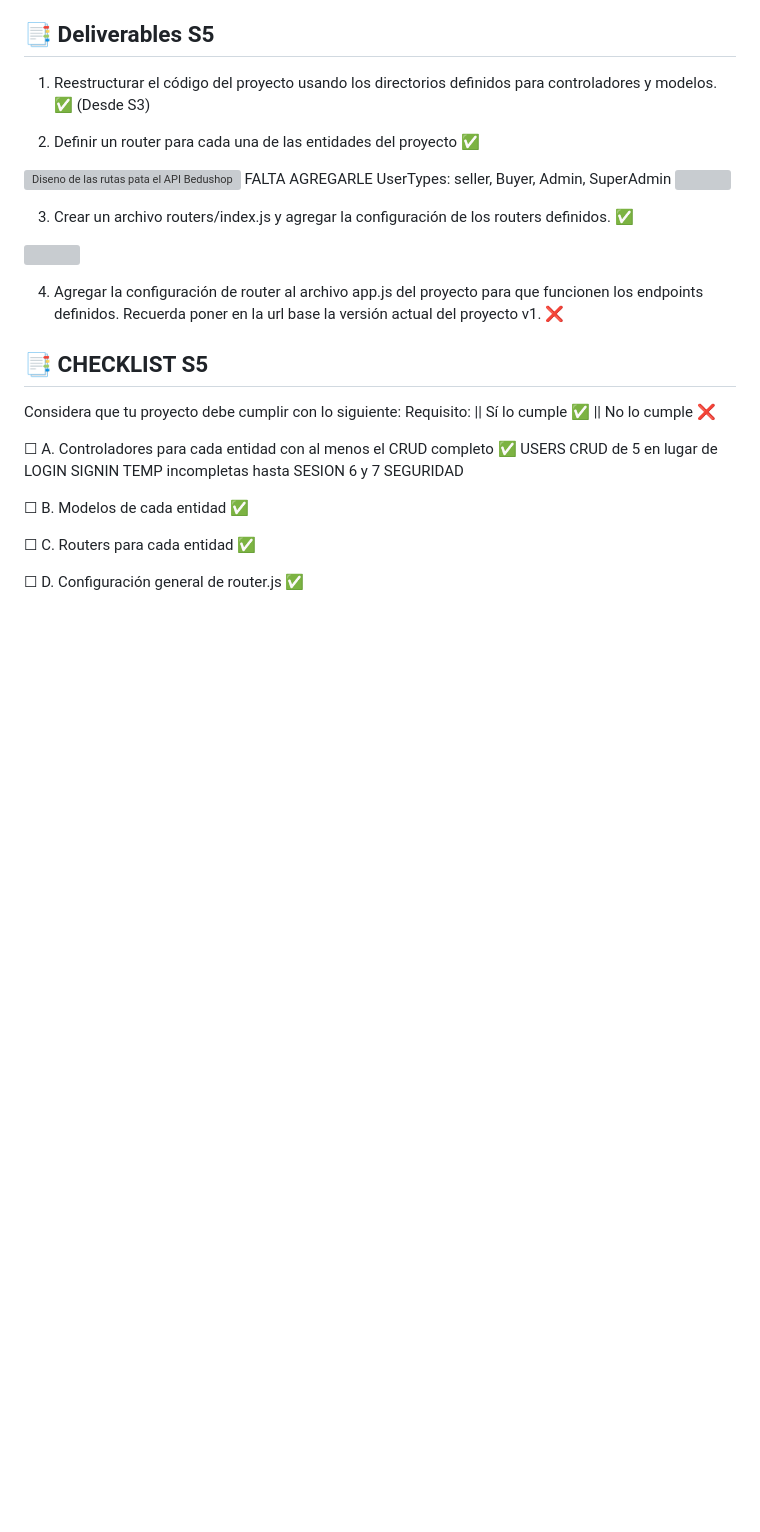
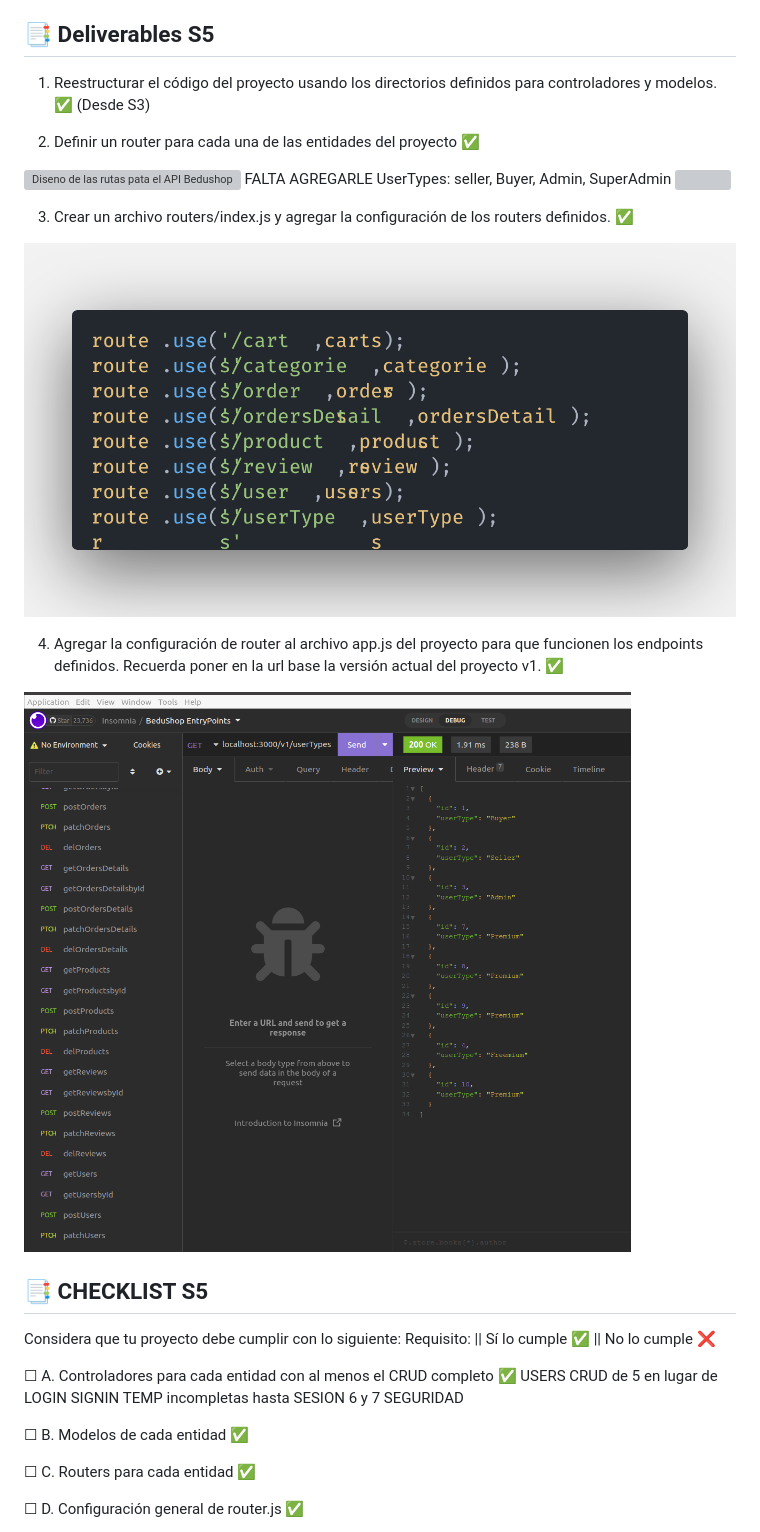
Before and after one commit to BeduTeam8/bedushopbackb8tmp, a Markdown page: docs/README-S5.md, the part around the change. GitHub-like rendering; pictures changed too: docs/images/routesIndex1.png (added), docs/images/v1.png (added); blank space fills up the shorter version; grey boxes are pictures that could not be loaded.

```diff
--- a/docs/README-S5.md
+++ b/docs/README-S5.md
@@ -23,9 +23,11 @@
 
 3. Crear un archivo routers/index.js y agregar la configuración de los routers definidos.  ✅
 
-![](./images/routersIndexjs.png)
+![](./images/routesIndex1.png)
 
-4. Agregar la configuración de router al archivo app.js del proyecto para que funcionen los endpoints definidos. Recuerda poner en la url base la versión actual del proyecto v1.  ❌
+4. Agregar la configuración de router al archivo app.js del proyecto para que funcionen los endpoints definidos. Recuerda poner en la url base la versión actual del proyecto v1.  ✅
+
+![](./images/v1.png)
 
 ## 📑 CHECKLIST S5
 
```
Also changed, not shown: docs/Readme.md (+9 -18 lines), docs/images/routesIndex.png (added), 2 other files.
